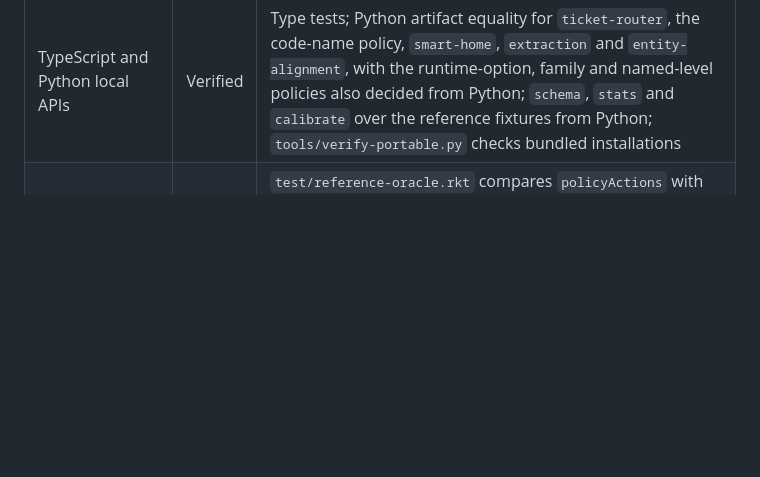
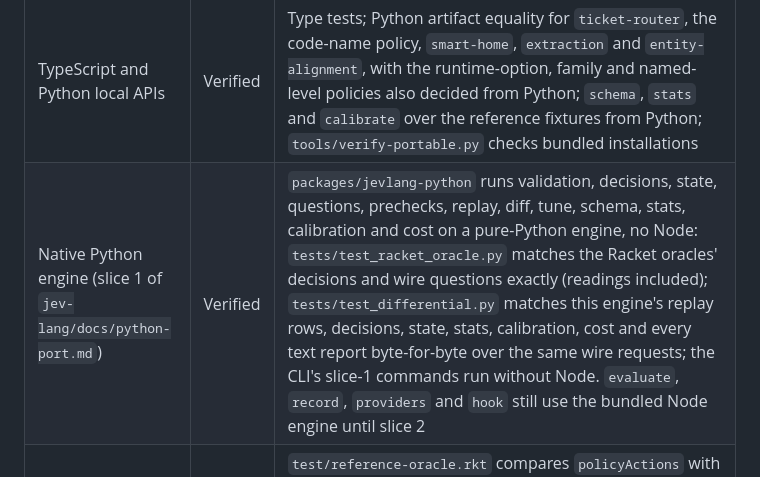
Before and after one commit to TimMikeladze/JevLang, a Markdown page: COMPATIBILITY.md, the part around the change. Rendered like a GitHub page; blank space fills up the shorter version.

```diff
--- a/COMPATIBILITY.md
+++ b/COMPATIBILITY.md
@@ -11,6 +11,7 @@ replacement for the Racket implementation or a finished SaaS.
 | Portable representation, validator, pure decisions | Verified | `test/core.test.mjs`: references, gates, profiles, actions, plans, families, option code names and wire keys, named levels, raw questions, extra request body, immutable artifacts |
 | State, redaction, caps | Verified | `test/state.test.mjs` differentially checks strings extracted from Racket regression tests, structured values and caps; `dispute-review` builds the same redacted, capped state as Racket |
 | TypeScript and Python local APIs | Verified | Type tests; Python artifact equality for `ticket-router`, the code-name policy, `smart-home`, `extraction` and `entity-alignment`, with the runtime-option, family and named-level policies also decided from Python; `schema`, `stats` and `calibrate` over the reference fixtures from Python; `tools/verify-portable.py` checks bundled installations |
+| Native Python engine (slice 1 of `jev-lang/docs/python-port.md`) | Verified | `packages/jevlang-python` runs validation, decisions, state, questions, prechecks, replay, diff, tune, schema, stats, calibration and cost on a pure-Python engine, no Node: `tests/test_racket_oracle.py` matches the Racket oracles' decisions and wire questions exactly (readings included); `tests/test_differential.py` matches this engine's replay rows, decisions, state, stats, calibration, cost and every text report byte-for-byte over the same wire requests; the CLI's slice-1 commands run without Node. `evaluate`, `record`, `providers` and `hook` still use the bundled Node engine until slice 2 |
 | Action JSON Schema, monitoring, calibration, token and cost estimates | Verified | `test/reference-oracle.rkt` compares `policyActions` with `raco jev schema --json`; `test/monitor-oracle.rkt` compares the summary over 71 reference decisions (from answers and from readings) and the calibration table over shared cases; `test/monitor-text-oracle.rkt` compares the two-window comparison, the stability statistics over shared runs, and all four text reports character for character; the request size, usage samples, least-squares fit, fitted and rough token counts and the priced call match Racket |
 | Reference-policy differential parity | Verified | `test/oracle.rkt` (11 ticket fixtures), `test/names-oracle.rkt` (code names, wire keys, named levels, raw questions), `test/reference-oracle.rkt` (`dispute-review`, `triage-fanout`, `guardrails`, and `smart-home` over its 7 real recorded calls) and `test/reference-extra-oracle.rkt` (`hello`, `ticket-router-v2`, `entity-alignment`, `extraction`): decisions, gates, flags, plans and full readings including trace detail. Every policy in `jev-lang/examples/` is now covered but the two code-lookup examples |
 | Providers: config, routing, custom executables, accounting | Verified | `test/provider.test.mjs`: 17 shared routing scenarios resolved identically by `test/routing-oracle.rkt`; the `jev-provider/1` wire request and result mapping byte-identical to Racket (`test/command-oracle.rkt`); fallback, mutation, timeouts, allowed environment, parallelism and the JSON Schema subset with fake executables and no network |
```
Also changed, not shown: HANDOFF.md (+9 -0 lines), README.md (+7 -3 lines).
